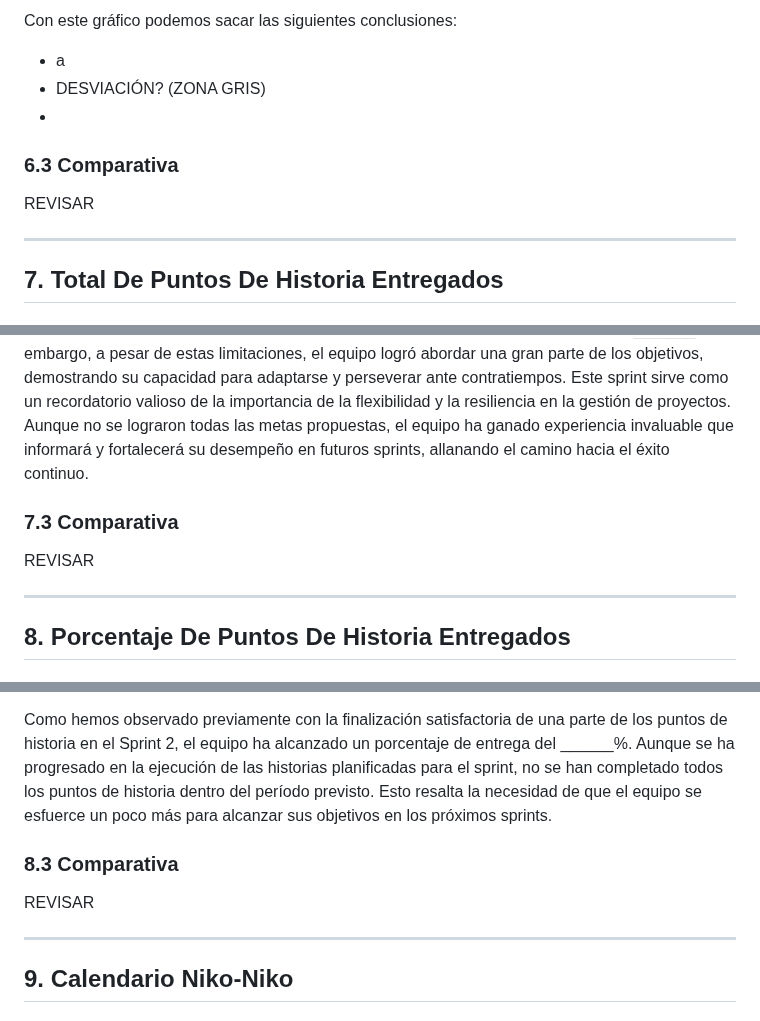
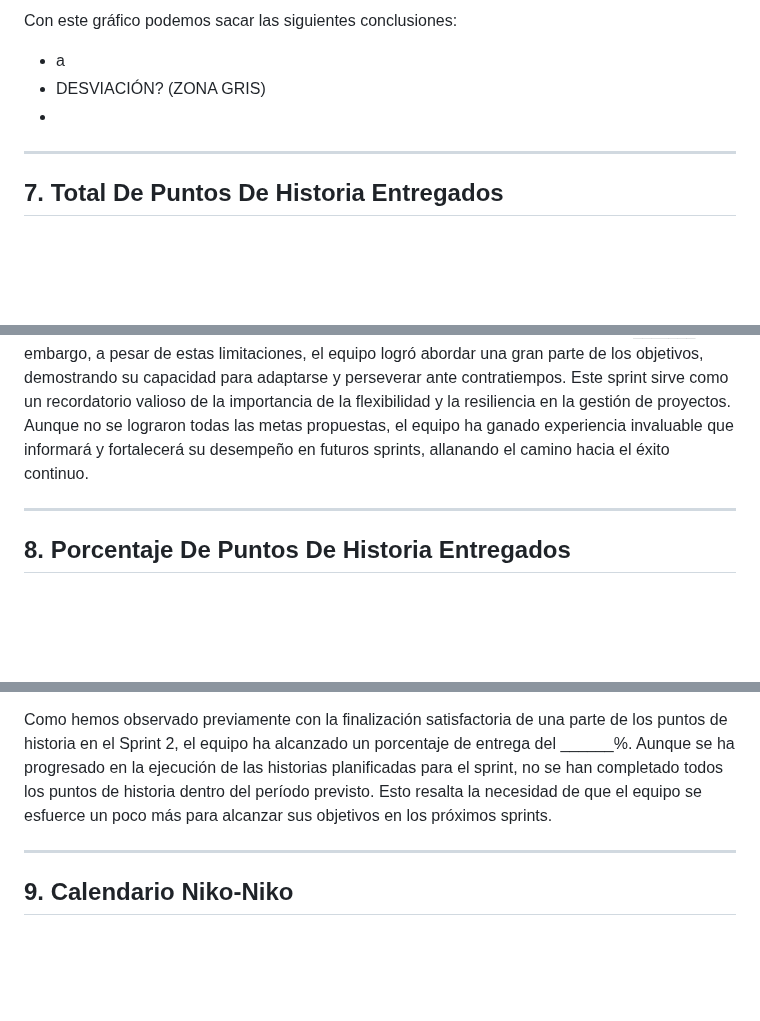
Before and after one commit to jormunrod/PSG2_PetClinic, a Markdown page: docs/Sprint2/MetricasDeProcesoAgilYRecursos.md, 3 parts joined by grey strips. GitHub-like rendering; blank space fills up the shorter version.

```diff
--- a/docs/Sprint2/MetricasDeProcesoAgilYRecursos.md
+++ b/docs/Sprint2/MetricasDeProcesoAgilYRecursos.md
@@ -161,9 +150,6 @@ Con este gráfico podemos sacar las siguientes conclusiones:
 - DESVIACIÓN? (ZONA GRIS)
 -
 
-### **6.3 Comparativa**
-REVISAR
-
 ---
 
 ## **7. Total De Puntos De Historia Entregados**
@@ -181,9 +167,6 @@ El análisis del gráfico de Burn Down del Sprint 2 revela un cumplimiento exito
 
 La evaluación del gráfico de Burn Down del Sprint 2 revela un progreso notable, aunque el equipo enfrentó desafíos que impidieron completar totalmente las tareas propuestas. A pesar de un esfuerzo diligente, las tareas _______ y _______ presentaron obstáculos imprevistos que impidieron su finalización dentro del período designado. Estas dificultades resultaron en la finalización parcial de los puntos de historia estimados para este sprint, en este caso, _______. Sin embargo, a pesar de estas limitaciones, el equipo logró abordar una gran parte de los objetivos, demostrando su capacidad para adaptarse y perseverar ante contratiempos. Este sprint sirve como un recordatorio valioso de la importancia de la flexibilidad y la resiliencia en la gestión de proyectos. Aunque no se lograron todas las metas propuestas, el equipo ha ganado experiencia invaluable que informará y fortalecerá su desempeño en futuros sprints, allanando el camino hacia el éxito continuo.
 
-### **7.3 Comparativa**
-REVISAR
-
 ---
 
 ## **8. Porcentaje De Puntos De Historia Entregados**
@@ -199,9 +182,6 @@ Como hemos constatado anteriormente con el logro satisfactorio de los 224 puntos
 
 Como hemos observado previamente con la finalización satisfactoria de una parte de los puntos de historia en el Sprint 2, el equipo ha alcanzado un porcentaje de entrega del ______%. Aunque se ha progresado en la ejecución de las historias planificadas para el sprint, no se han completado todos los puntos de historia dentro del período previsto. Esto resalta la necesidad de que el equipo se esfuerce un poco más para alcanzar sus objetivos en los próximos sprints.
 
-### **8.3 Comparativa**
-REVISAR
-
 ---
 
 ## **9. Calendario Niko-Niko**
```
Also changed, not shown: other parts of docs/Sprint2/MetricasDeProcesoAgilYRecursos.md (+0 -11 lines).
